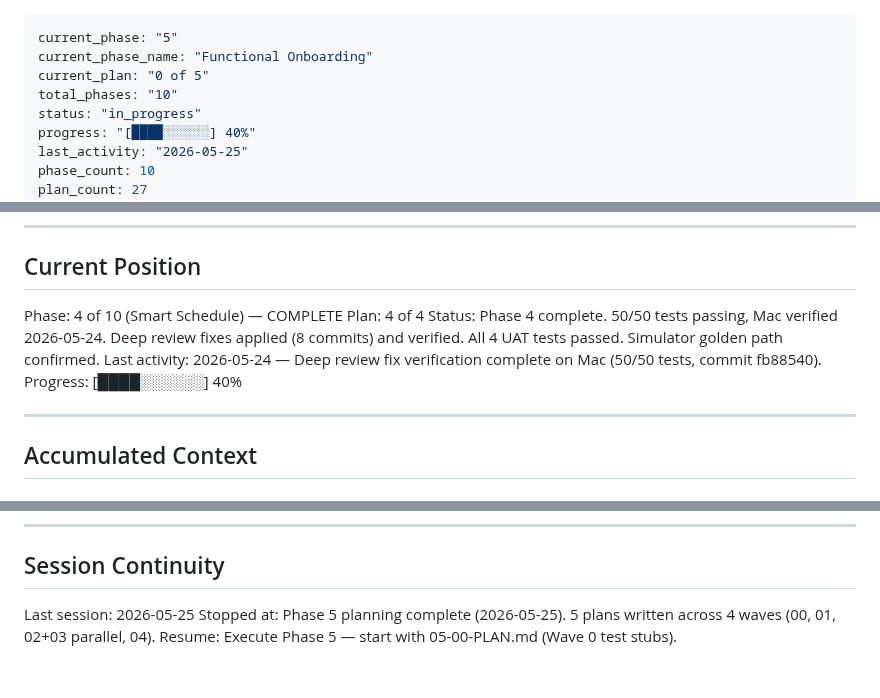
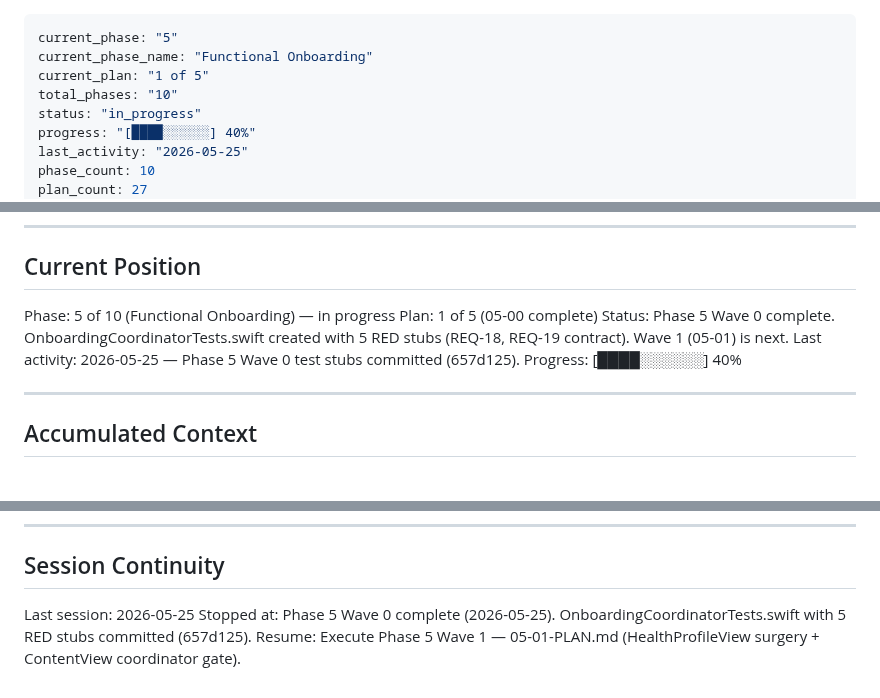
Before and after one commit to Alfonso-Castano/Supplement-Manager, a Markdown page: .planning/STATE.md, 3 parts joined by grey strips. GitHub-like rendering.

Commit message:
docs(05-00): complete Wave 0 test stubs plan
- 05-00-SUMMARY.md: Wave 0 execution summary with 5 RED stubs for REQ-18/REQ-19
- STATE.md: advanced to plan 1 of 5, updated session continuity
- ROADMAP.md: marked 05-00-PLAN.md complete, updated Phase 5 progress

```diff
--- a/.planning/STATE.md
+++ b/.planning/STATE.md
@@ -1,7 +1,7 @@
 ---
 current_phase: "5"
 current_phase_name: "Functional Onboarding"
-current_plan: "0 of 5"
+current_plan: "1 of 5"
 total_phases: "10"
 status: "in_progress"
 progress: "[████░░░░░░] 40%"
@@ -22,10 +22,10 @@ See: SPEC.md (full project specification)
 
 ## Current Position
 
-Phase: 4 of 10 (Smart Schedule) — COMPLETE
-Plan: 4 of 4
-Status: Phase 4 complete. 50/50 tests passing, Mac verified 2026-05-24. Deep review fixes applied (8 commits) and verified. All 4 UAT tests passed. Simulator golden path confirmed.
-Last activity: 2026-05-24 — Deep review fix verification complete on Mac (50/50 tests, commit fb88540).
+Phase: 5 of 10 (Functional Onboarding) — in progress
+Plan: 1 of 5 (05-00 complete)
+Status: Phase 5 Wave 0 complete. OnboardingCoordinatorTests.swift created with 5 RED stubs (REQ-18, REQ-19 contract). Wave 1 (05-01) is next.
+Last activity: 2026-05-25 — Phase 5 Wave 0 test stubs committed (657d125).
 Progress: [████░░░░░░] 40%
 
 ---
@@ -89,5 +89,5 @@ None.
 ## Session Continuity
 
 Last session: 2026-05-25
-Stopped at: Phase 5 planning complete (2026-05-25). 5 plans written across 4 waves (00, 01, 02+03 parallel, 04).
-Resume: Execute Phase 5 — start with 05-00-PLAN.md (Wave 0 test stubs).
+Stopped at: Phase 5 Wave 0 complete (2026-05-25). OnboardingCoordinatorTests.swift with 5 RED stubs committed (657d125).
+Resume: Execute Phase 5 Wave 1 — 05-01-PLAN.md (HealthProfileView surgery + ContentView coordinator gate).
```
Also changed, not shown: .planning/ROADMAP.md (+2 -2 lines), 1 other file.
